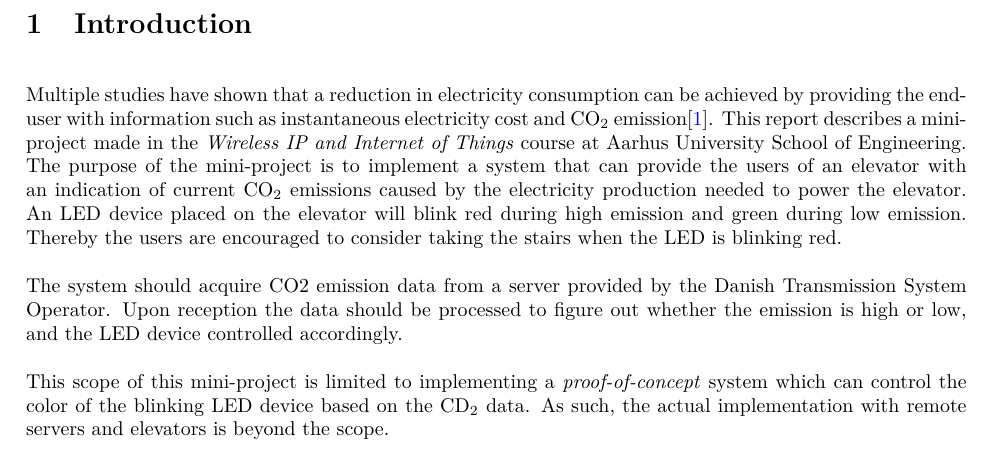
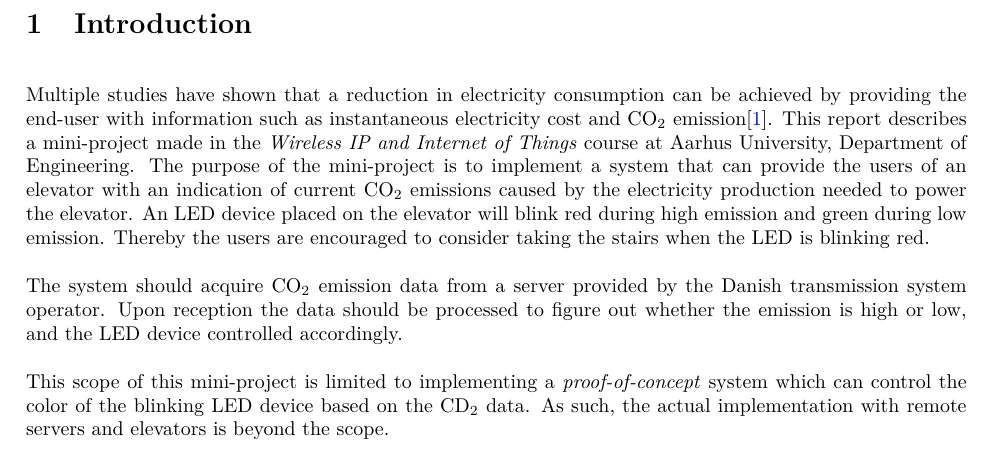
Before and after one commit to HrNilsson/TIIPWI, a LaTeX document (MiniProject/Report/Main.tex, which reads MiniProject/Report/Introduction.tex): part of page 3 of 13, cut so that both start at the same text. Compiled offline with pdfLaTeX.

Commit message:
Change School of engineering to department, fix CO2 subscript

```diff
--- a/MiniProject/Report/Introduction.tex
+++ b/MiniProject/Report/Introduction.tex
@@ -6,12 +6,12 @@
 \section{Introduction} % (fold)
 \label{sec:introduction}
 	Multiple studies have shown that a reduction in electricity consumption can be achieved by providing the end-user with information such as instantaneous electricity cost and CO$_2$ emission\cite{Tricascade:2009:Online}.
-	This report describes a mini-project made in the \emph{Wireless IP and Internet of Things} course at Aarhus University School of Engineering.
+	This report describes a mini-project made in the \emph{Wireless IP and Internet of Things} course at Aarhus University, Department of Engineering.
 	The purpose of the mini-project is to implement a system that can provide the users of an elevator with an indication of current CO$_2$ emissions caused by the electricity production needed to power the elevator.
 	An LED device placed on the elevator will blink red during high emission and green during low emission.
 	Thereby the users are encouraged to consider taking the stairs when the LED is blinking red.
 
-	The system should acquire CO$2$ emission data from a server provided by the Danish Transmission System Operator.
+	The system should acquire CO$_2$ emission data from a server provided by the Danish transmission system operator.
 	Upon reception the data should be processed to figure out whether the emission is high or low, and the LED device controlled accordingly.
 
 	This scope of this mini-project is limited to implementing a \emph{proof-of-concept} system which can control the color of the blinking LED device based on the CD$_2$ data.
```
